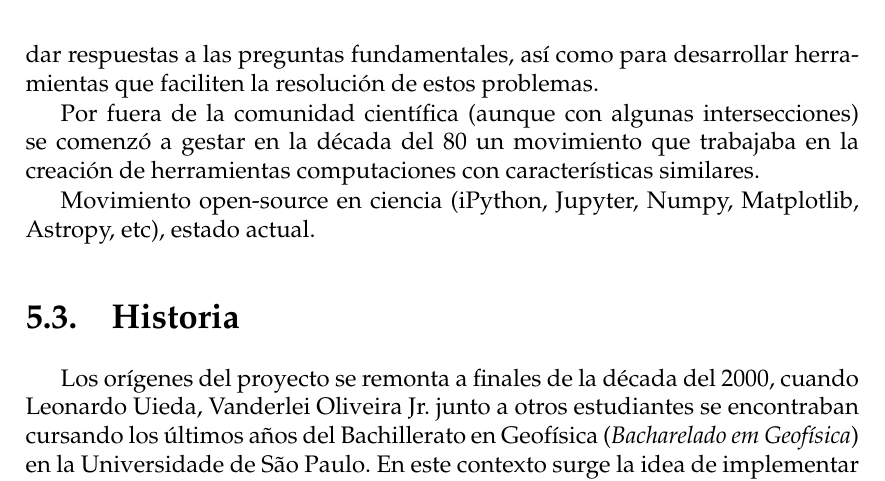
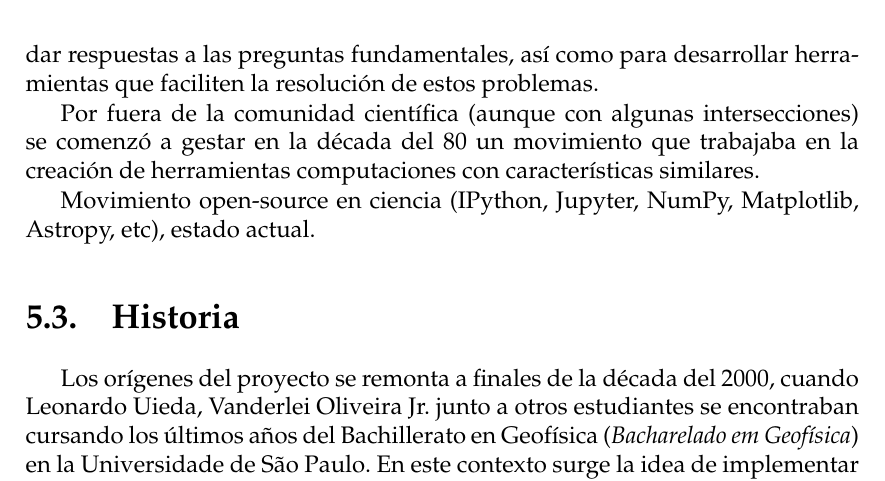
Before and after one commit to santisoler/phd-thesis, a LaTeX thesis (thesis/thesis.tex, which reads thesis/chapters/fatiando.tex): part of page 102 of 135, cut so that both start at the same text. Compiled offline with pdfLaTeX.

Commit message:
Fix cases of IPython and NumPy
Co-authored-by: Leonardo Uieda <leouieda@gmail.com>

```diff
--- a/thesis/chapters/fatiando.tex
+++ b/thesis/chapters/fatiando.tex
@@ -43,7 +43,7 @@ Por fuera de la comunidad científica (aunque con algunas intersecciones) se
 comenzó a gestar en la década del 80 un movimiento que trabajaba en la creación
 de herramientas computaciones con características similares.
 
-Movimiento open-source en ciencia (iPython, Jupyter, Numpy, Matplotlib,
+Movimiento open-source en ciencia (IPython, Jupyter, NumPy, Matplotlib,
 Astropy, etc), estado actual.
 
 
```
